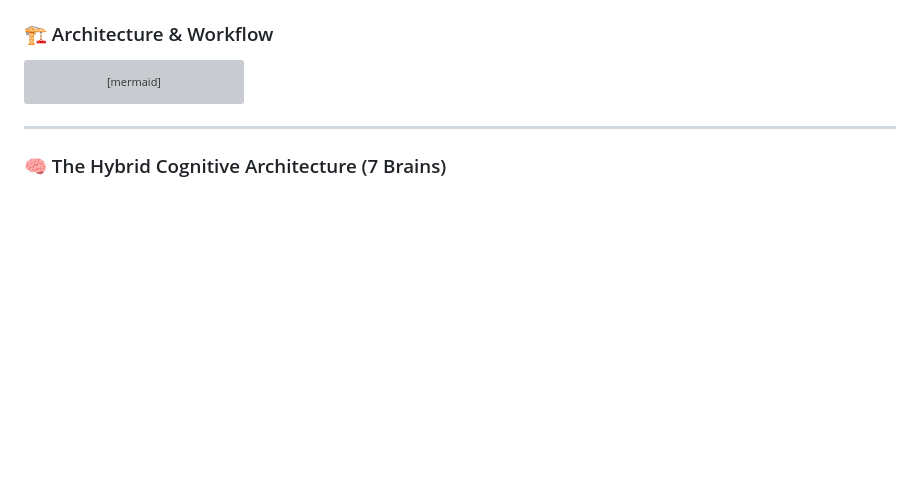
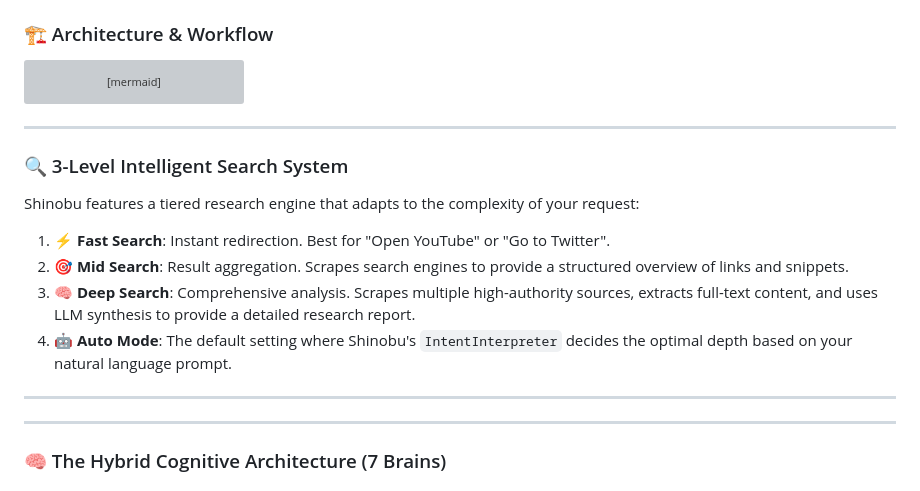
Before and after one commit to blackeagle686/shinobu-agent, a Markdown page: README.md, the part around the change. Rendered like a GitHub page; blank space fills up the shorter version; grey boxes are pictures that could not be loaded.

Commit message:
Added 3-level intelligent search system documentation

````diff
--- a/README.md
+++ b/README.md
@@ -57,6 +57,18 @@ graph TD
     N --> O[UXGenerator - LLM: Format Response]
     O --> P[User-Friendly Output]
 ```
+
+---
+
+### 🔍 3-Level Intelligent Search System
+Shinobu features a tiered research engine that adapts to the complexity of your request:
+
+1.  **⚡ Fast Search**: Instant redirection. Best for "Open YouTube" or "Go to Twitter".
+2.  **🎯 Mid Search**: Result aggregation. Scrapes search engines to provide a structured overview of links and snippets.
+3.  **🧠 Deep Search**: Comprehensive analysis. Scrapes multiple high-authority sources, extracts full-text content, and uses LLM synthesis to provide a detailed research report.
+4.  **🤖 Auto Mode**: The default setting where Shinobu's `IntentInterpreter` decides the optimal depth based on your natural language prompt.
+
+---
 
 ---
 
````
